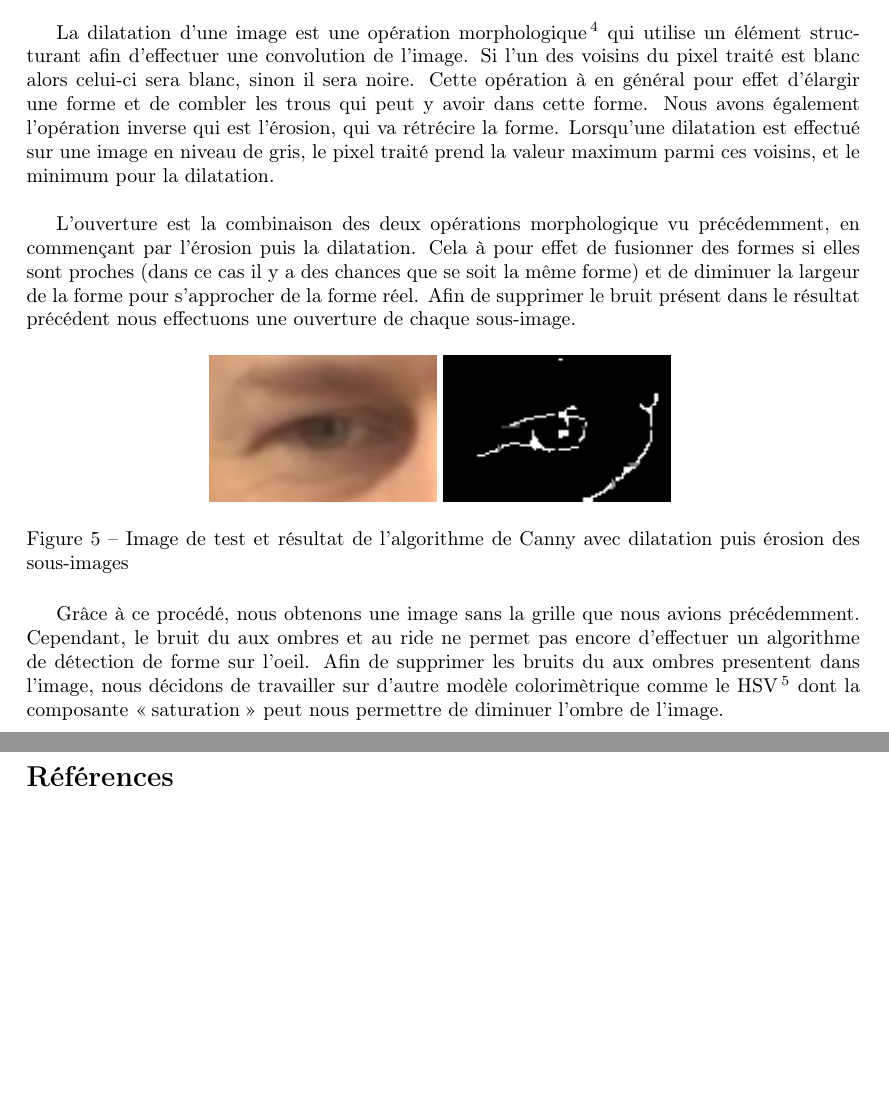
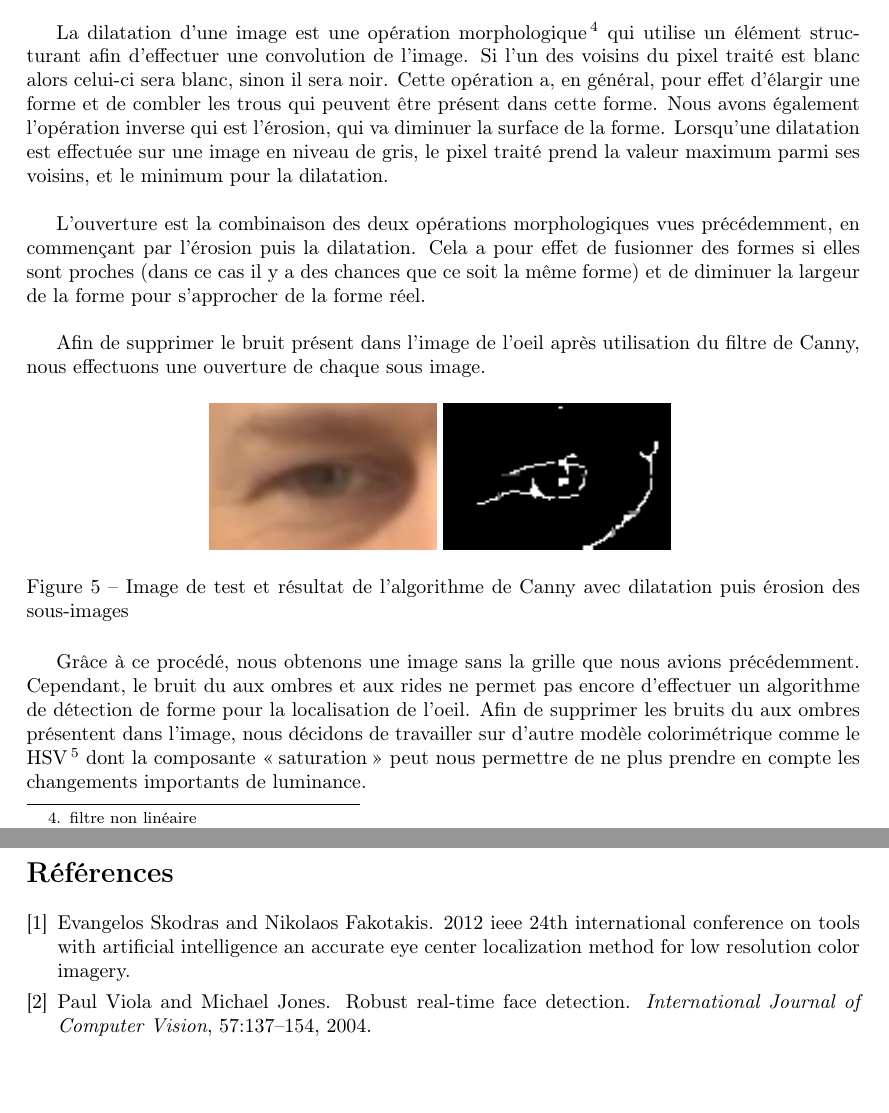
Before and after one commit to agoryu/PJI, a LaTeX document (rapport.tex, which reads partie/biblio.bib, partie/test.tex): two parts of pages 11 and 18 of 18, joined at a grey line, cut so that both start at the same text. Compiled offline with pdfLaTeX.

Commit message:
correction de la partie ouverture d'image

```diff
--- /dev/null
+++ b/partie/biblio.bib
@@ -0,0 +1,14 @@
+@ARTICLE{Viola04robustreal-time,
+    author = {Paul Viola and Michael Jones},
+    title = {Robust real-time face detection},
+    journal = {International Journal of Computer Vision},
+    year = {2004},
+    volume = {57},
+    pages = {137--154}
+}
+
+@MISC{Skodras_2012ieee,
+    author = {Evangelos Skodras and Nikolaos Fakotakis},
+    title = {2012 IEEE 24th International Conference on Tools with Artificial Intelligence An Accurate Eye Center Localization Method for Low Resolution Color Imagery},
+    year = {}
+}
--- a/partie/test.tex
+++ b/partie/test.tex
@@ -50,19 +50,21 @@ sans supprimer les contours présents dans l'image résultante.
 
 \subsection{Ouverture des sous-images}
 
-La dilatation d'une image est une opération morphologique\footnote{filtre non-linéaire} qui utilise
+La dilatation d'une image est une opération morphologique\footnote{filtre non linéaire} qui utilise
 un élément structurant afin d'effectuer une convolution de l'image. Si l'un des voisins du pixel traité
-est blanc alors celui-ci sera blanc, sinon il sera noire.
-Cette opération à en général pour effet d'élargir une forme et de combler les trous qui peut y avoir
-dans cette forme. Nous avons également l'opération inverse qui est l'érosion, qui va rétrécire la forme.
-Lorsqu'une dilatation est effectué sur une image en niveau de gris, le pixel traité prend la valeur maximum parmi
-ces voisins, et le minimum pour la dilatation.\\
+est blanc alors celui-ci sera blanc, sinon il sera noir.
+Cette opération a, en général, pour effet d'élargir une forme et de combler les trous qui peuvent être présent
+dans cette forme. Nous avons également l'opération inverse qui est l'érosion, qui va diminuer la surface de la forme.
+Lorsqu'une dilatation est effectuée sur une image en niveau de gris, le pixel traité prend la valeur maximum parmi
+ses voisins, et le minimum pour la dilatation.\\
 
-L'ouverture est la combinaison des deux opérations morphologique vu précédemment, en commençant par
-l'érosion puis la dilatation. Cela à pour effet de fusionner des formes si elles sont proches (dans ce
-cas il y a des chances que se soit la même forme) et de diminuer la largeur de la forme pour
-s'approcher de la forme réel. Afin de supprimer le bruit présent dans le résultat précédent nous effectuons une ouverture
-de chaque sous-image.
+L'ouverture est la combinaison des deux opérations morphologiques vues précédemment, en commençant par
+l'érosion puis la dilatation. Cela a pour effet de fusionner des formes si elles sont proches (dans ce
+cas il y a des chances que ce soit la même forme) et de diminuer la largeur de la forme pour
+s'approcher de la forme réel.\\
+
+Afin de supprimer le bruit présent dans l'image de l'oeil après utilisation du filtre de Canny, nous effectuons une ouverture
+de chaque sous image.
 
 \begin{figure}[H]
  \center
@@ -72,10 +74,10 @@ de chaque sous-image.
 \end{figure}
 
 Grâce à ce procédé, nous obtenons une image sans la grille que nous avions précédemment. Cependant,
-le bruit du aux ombres et au ride ne permet pas encore d'effectuer un algorithme de détection de forme
-sur l'oeil. Afin de supprimer les bruits du aux ombres presentent dans l'image, nous décidons de travailler sur d'autre modèle
-colorimètrique comme le HSV\footnote{Hue Saturation Value} dont la composante \enquote{saturation} peut nous
-permettre de diminuer l'ombre de l'image.
+le bruit du aux ombres et aux rides ne permet pas encore d'effectuer un algorithme de détection de forme
+pour la localisation de l'oeil. Afin de supprimer les bruits du aux ombres présentent dans l'image, nous décidons de travailler sur d'autre modèle
+colorimétrique comme le HSV\footnote{Hue Saturation Value} dont la composante \enquote{saturation} peut nous
+permettre de ne plus prendre en compte les changements importants de luminance.
 
 \subsection{Les modèles Colorimètrique}
 \subsubsection{Le modèle HSV}
```
